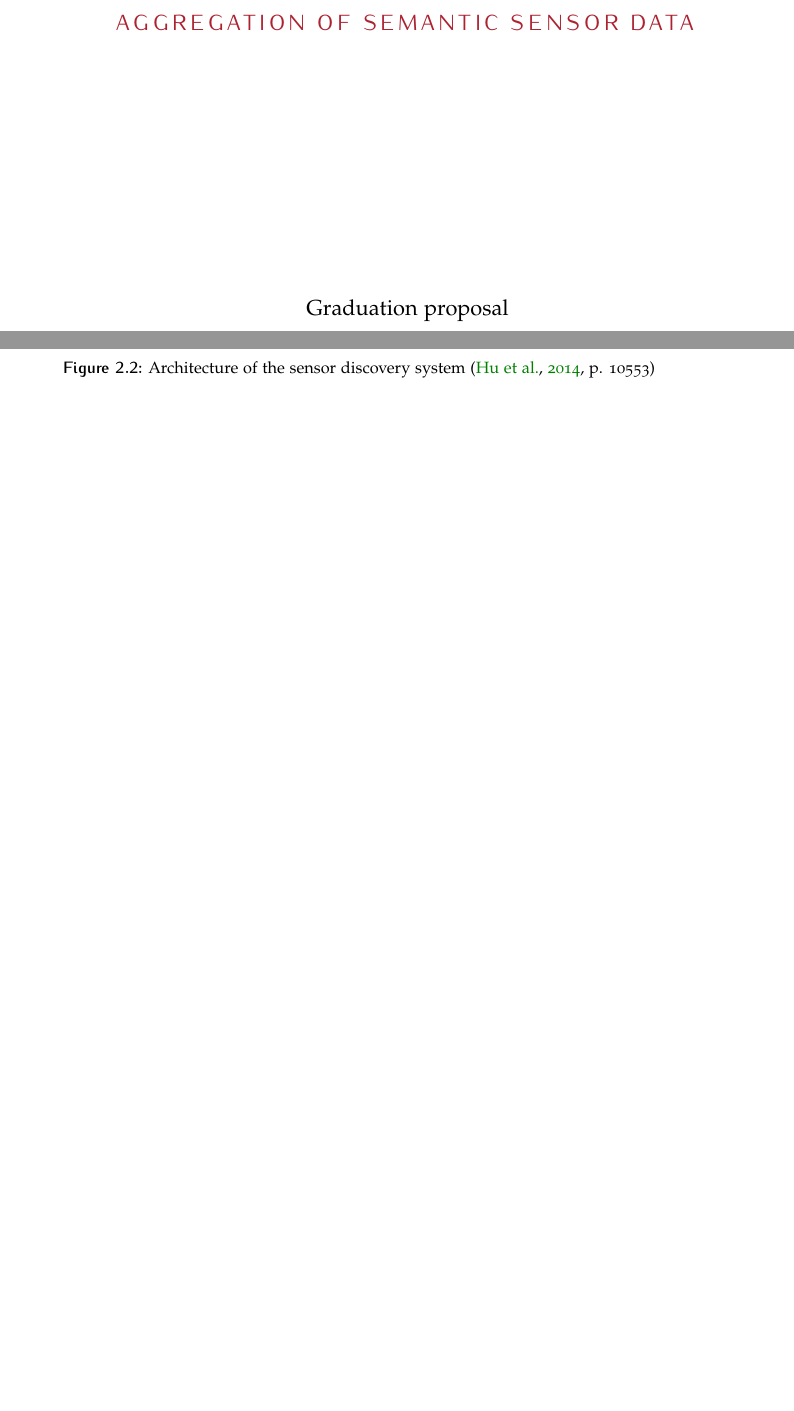
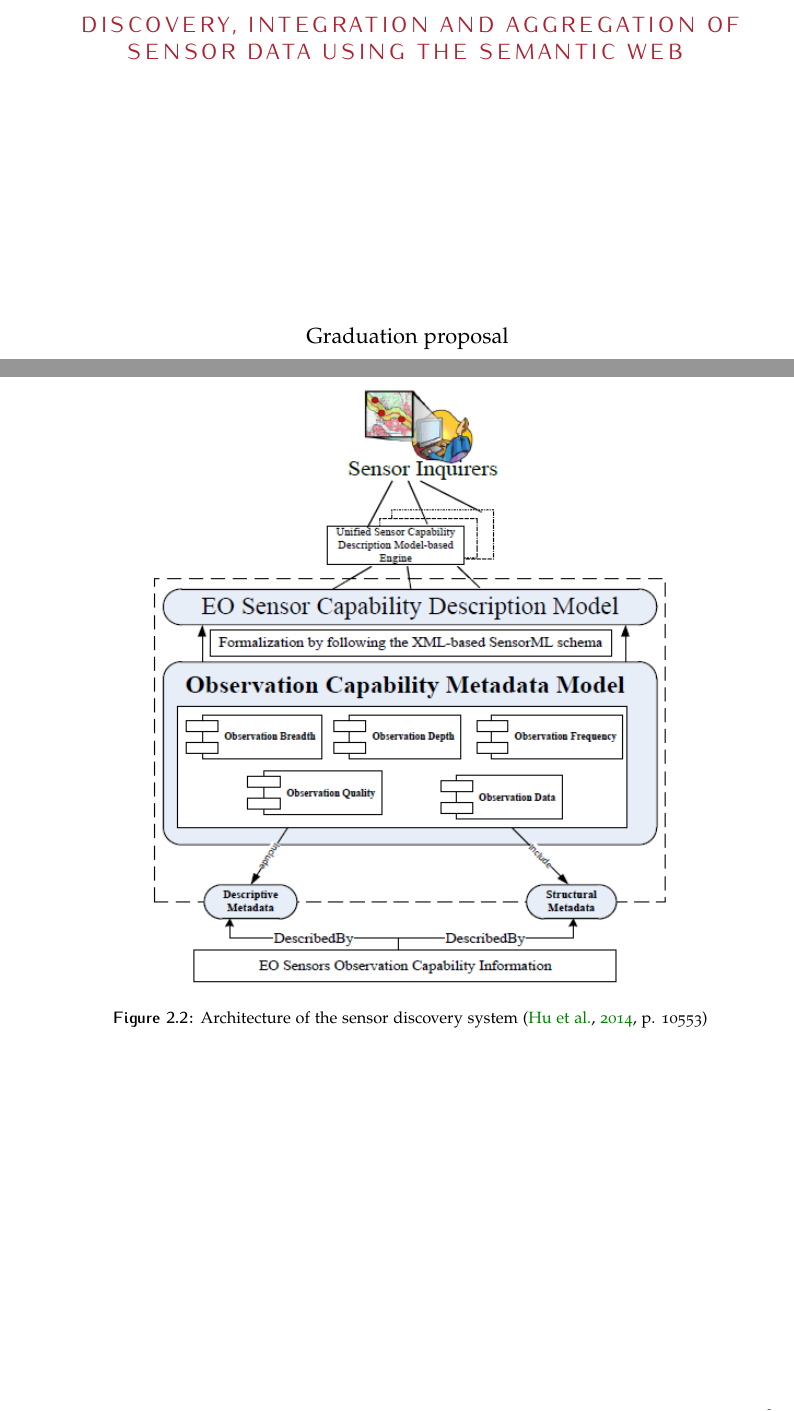
Before and after one commit to ivodeliefde/masterThesis, a LaTeX thesis (P2.tex, which reads mysettings.tex): two parts of pages 1 and 13 of 29 before the commit and two parts of pages 1 and 9 of 22 after it, joined at a grey line, cut at the place of the change, the shorter picture padded with empty space. Compiled offline with pdfLaTeX.

Commit message:
changed thesis template to fit research proposal standards

```diff
--- a/P2.tex
+++ b/P2.tex
@@ -1,7 +1,7 @@
 
-\documentclass[10pt,a4paper,twoside,openright,titlepage,fleqn,%
+\documentclass[10pt,a4paper,openright,titlepage,fleqn,%
                headinclude,footinclude,BCOR5mm,%
-               numbers=noenddot,cleardoublepage=empty]{scrreprt}
+               numbers=noenddot,cleardoublepage=empty]{report}
 
 \usepackage{graphicx}
 \usepackage{amsmath,amssymb,amsthm}
--- a/mysettings.tex
+++ b/mysettings.tex
@@ -1,6 +1,6 @@
 
 \newcommand{\myName}{Ivo de Liefde}
-\newcommand{\myTitle}{Aggregation of Semantic Sensor Data}
+\newcommand{\myTitle}{Discovery, Integration and Aggregation of Sensor Data Using the Semantic Web}
 
 
 \newcommand{\myGroup}{OTB}
```
Also changed, not shown: front/p2/titlepage.tex (+2 -2 lines).
